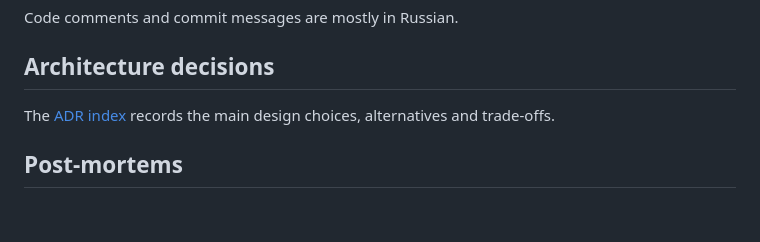
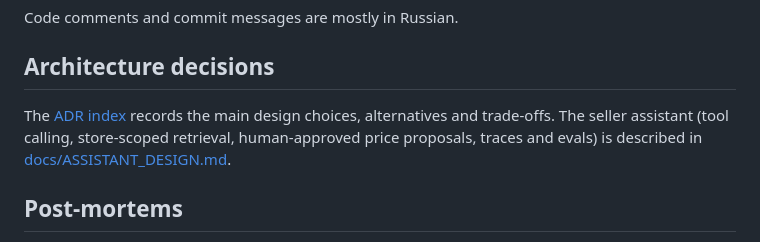
Before and after one commit to Venius24/buyshark-kaspi-seller-automation, a Markdown page: README.md, the part around the change. Drawn GitHub-style; blank space fills up the shorter version.

Commit message:
docs: add seller assistant design document
Co-Authored-By: Claude Opus 5.5 <noreply@anthropic.com>

```diff
--- a/README.md
+++ b/README.md
@@ -71,6 +71,8 @@ Code comments and commit messages are mostly in Russian.
 ## Architecture decisions
 
 The [ADR index](docs/adr/README.md) records the main design choices, alternatives and trade-offs.
+The seller assistant (tool calling, store-scoped retrieval, human-approved price proposals,
+traces and evals) is described in [docs/ASSISTANT_DESIGN.md](docs/ASSISTANT_DESIGN.md).
 
 ## Post-mortems
 
```
Also changed, not shown: docs/ASSISTANT_DESIGN.md (added, +103 -0 lines).
